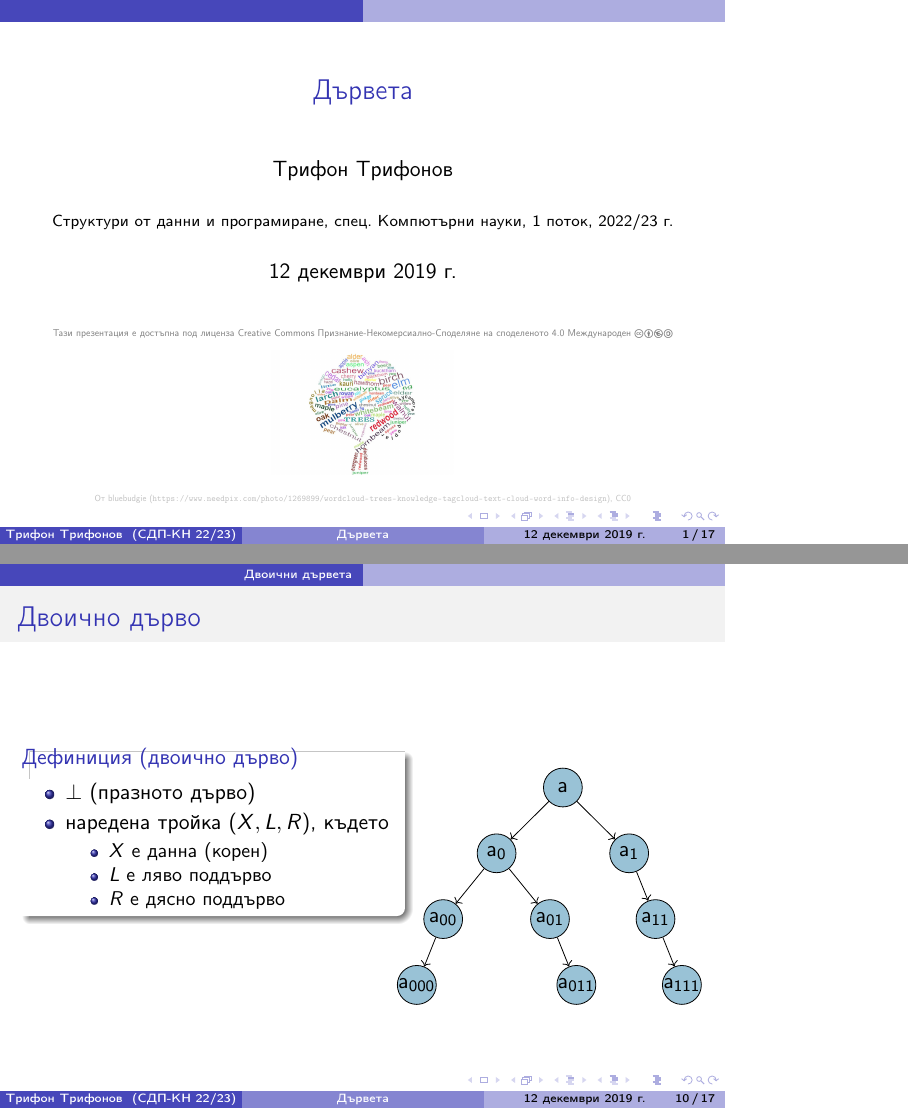
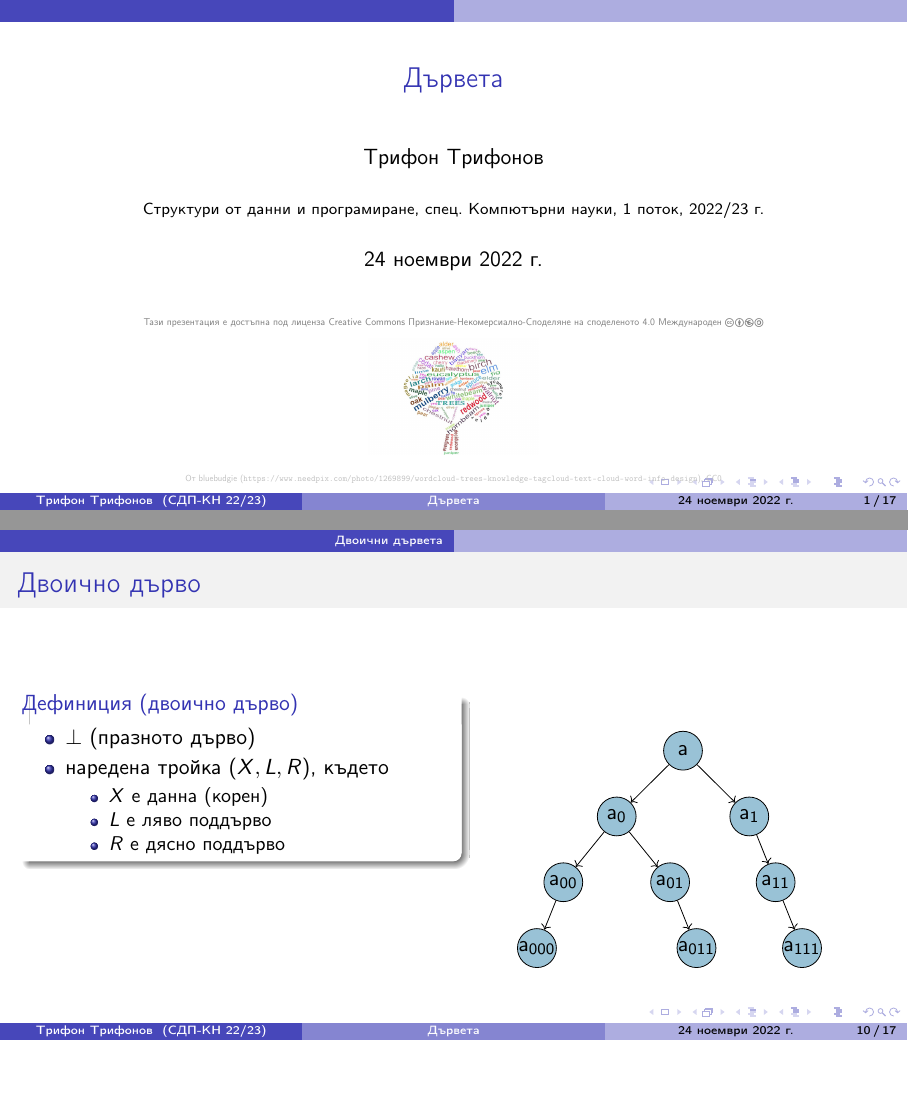
Before and after one commit to triffon/sdp-slides, LaTeX slides (3.1-tree.tex): pages 1 and 18 of 39, joined at a grey line, the shorter picture padded with empty space. Compiled offline with pdfLaTeX.

Commit message:
Подготвка за следващата лекция

```diff
--- a/3.1-tree.tex
+++ b/3.1-tree.tex
@@ -1,9 +1,10 @@
+\PassOptionsToClass{aspectratio=169}{beamer}
 \documentclass[alsotrans]{beamerswitch}
 \usepackage{sdp}
 
 \title{Дървета}
 
-\date{12 декември 2019 г.}
+\date{24 ноември 2022 г.}
 
 \titlegraphicx{\includegraphics[height=0.25\textheight]{images/tree.jpg}\\
   \imageUntitledAttr{bluebudgie}{https://www.needpix.com/photo/1269899/wordcloud-trees-knowledge-tagcloud-text-cloud-word-info-design}{CC0}}
@@ -248,9 +249,11 @@
         \end{itemize}
       \end{definition}
     \end{column}
-    \begin{column}{0.45\textwidth}
+    \begin{column}{0.5\textwidth}
       \vspace{4ex}
-      \samplebintree
+      \begin{center}
+        \samplebintree
+      \end{center}
     \end{column}
   \end{columns}
 \end{frame}
```
Also changed, not shown: .github/workflows/build.yml (+1 -0 lines), 2.3-list.tex (+3 -3 lines), 2.4-polylist.tex (+2 -1 lines), 3.1-tree.tex (2 more changed lines).
